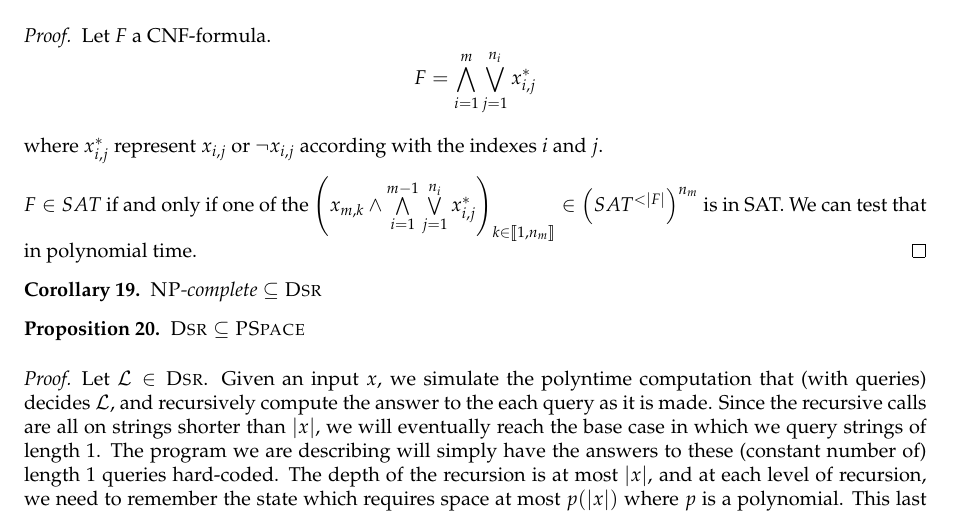
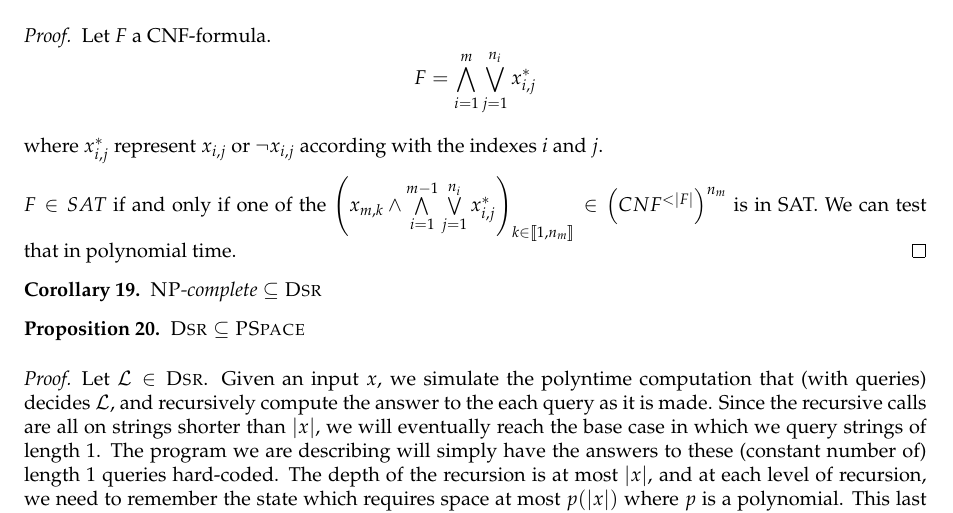
Before and after one commit to marc-chevalier/CplxDM2, a LaTeX document (DM2.tex): part of page 5 of 6, cut so that both start at the same text. Compiled offline with pdfLaTeX.

Commit message:
Oui bah bon...

```diff
--- a/DM2.tex
+++ b/DM2.tex
@@ -244,7 +244,7 @@ If we actually write the padded input $x\diamondsuit^{2^{\lvert x \rvert^c}}$ on
 
     where $x_{i,j}^*$ represent $x_{i,j}$ or $\neg x_{i,j}$ according with the indexes $i$ and $j$.
 
-    $F \in SAT$ if and only if one of the $\left(x_{m,k} \wedge \bigwedge\limits_{i=1}^{m-1} \bigvee\limits_{j=1}^{n_i} x_{i,j}^* \right)_{k\in\llbracket 1,n_m\rrbracket} \in \left(SAT^{<\vert F \vert}\right)^{n_m    }$ is in SAT. We can test that in polynomial time.
+    $F \in SAT$ if and only if one of the $\left(x_{m,k} \wedge \bigwedge\limits_{i=1}^{m-1} \bigvee\limits_{j=1}^{n_i} x_{i,j}^* \right)_{k\in\llbracket 1,n_m\rrbracket} \in \left(CNF^{<\vert F \vert}\right)^{n_m    }$ is in SAT. We can test that in polynomial time.
 \end{proof}
 \begin{corol}
     $\NP$-complete $\subseteq \textsc{Dsr}$
```
Also changed, not shown: DM2.pdf.
